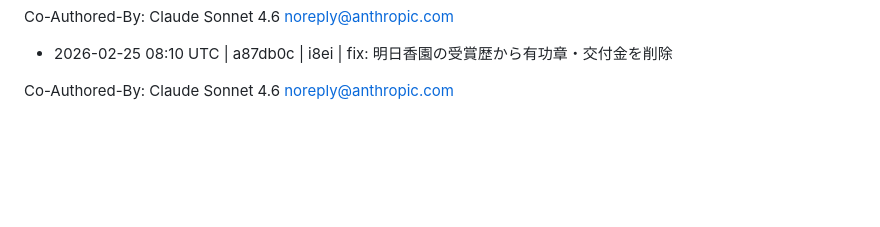
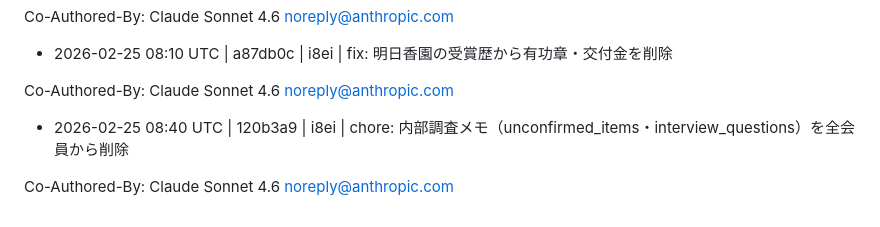
Before and after one commit to i8ei/sanoukai-members, a Markdown page: CHANGELOG.md, the part around the change. Drawn GitHub-style; blank space fills up the shorter version.

Commit message:
chore: auto-update changelog [skip ci]

```diff
--- a/CHANGELOG.md
+++ b/CHANGELOG.md
@@ -48,3 +48,6 @@ Co-Authored-By: Claude Sonnet 4.6 <noreply@anthropic.com>
 - 2026-02-25 08:10 UTC | a87db0c | i8ei | fix: 明日香園の受賞歴から有功章・交付金を削除
 
 Co-Authored-By: Claude Sonnet 4.6 <noreply@anthropic.com>
+- 2026-02-25 08:40 UTC | 120b3a9 | i8ei | chore: 内部調査メモ（unconfirmed_items・interview_questions）を全会員から削除
+
+Co-Authored-By: Claude Sonnet 4.6 <noreply@anthropic.com>
```
